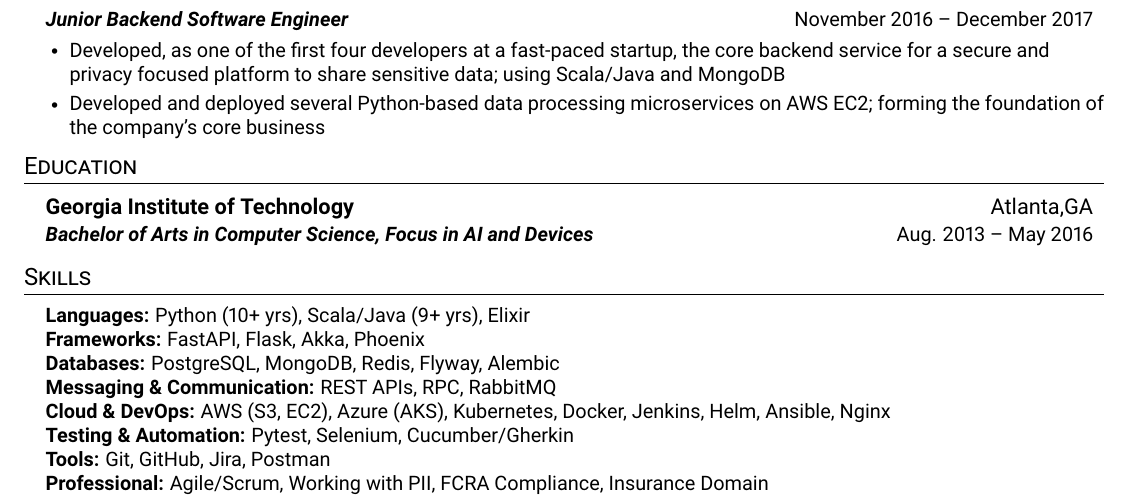
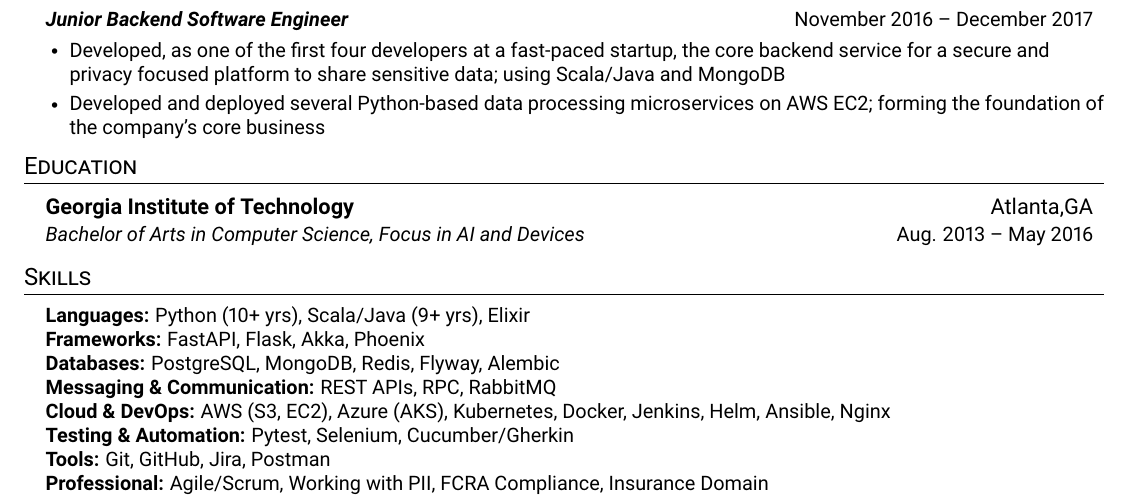
Before and after one commit to tallen12/resume, a LaTeX CV (resume.tex): part of the page, cut so that both start at the same text. Compiled offline with pdfLaTeX; a LaTeX package or settings file that is missing is left out.

Commit message:
update fmt

```diff
--- a/resume.tex
+++ b/resume.tex
@@ -74,7 +74,7 @@
   \vspace{0pt}\item
     \begin{tabular*}{0.97\textwidth}[t]{l@{\extracolsep{\fill}}r}
       \textbf{#1} & #2 \\
-      \textbf{\textit{\small#3}} & {\small #4} \\
+      \textit{\small#3} & {\small #4} \\
     \end{tabular*}\vspace{-5pt}
 }
 \newcommand{\resumeSubheadingWithDescription}[5]{
@@ -88,7 +88,7 @@
 \newcommand{\resumeSubSubheading}[2]{
     \item
     \begin{tabular*}{0.97\textwidth}{l@{\extracolsep{\fill}}r}
-      \textbf{\textit{\small#1}} & {\small #2} \\
+      \textit{\small#1} & {\small #2} \\
     \end{tabular*}\vspace{-5pt}
 }
 
```
Also changed, not shown: resume.tex (6 more changed lines).
